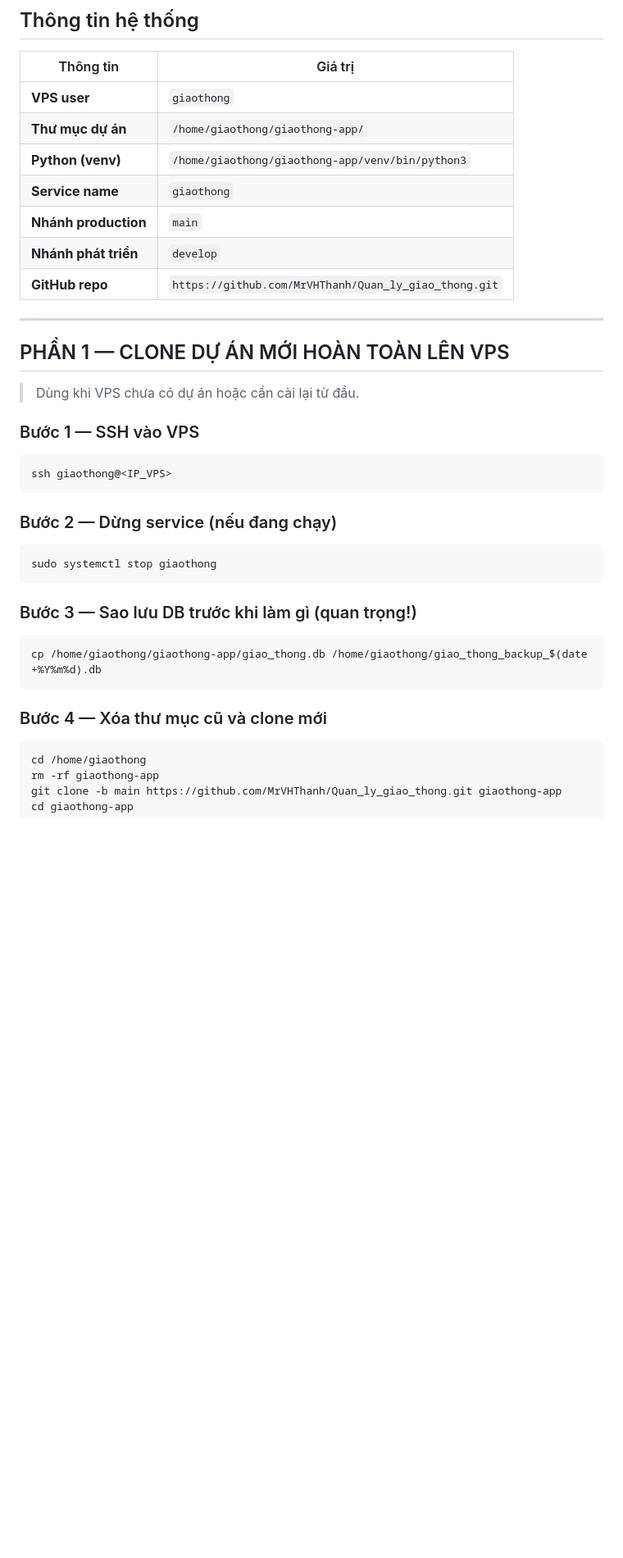
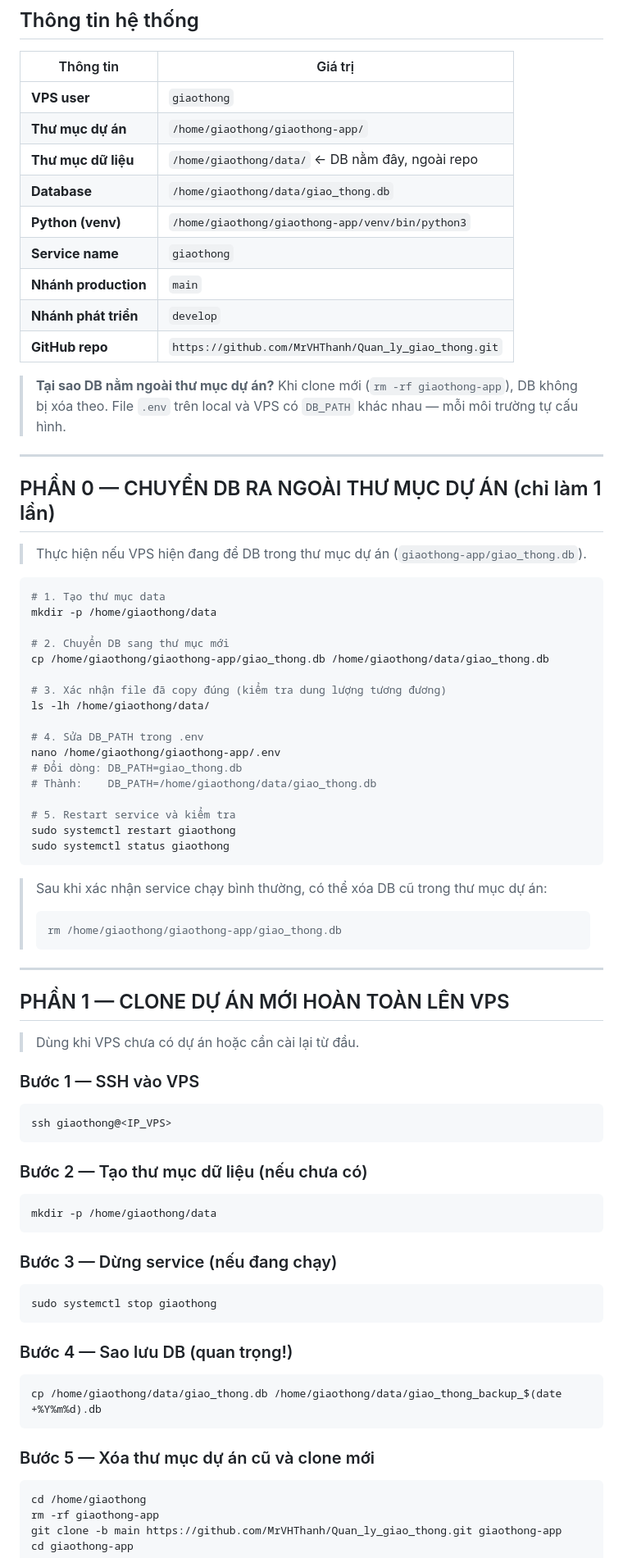
Before and after one commit to MrVHThanh/Quan_ly_giao_thong, a Markdown page: deploy/HUONG_DAN_DEPLOY_VPS.md, the part around one of its changes. Shown at 82% size. Rendered like a GitHub page; blank space fills up the shorter version.

Commit message:
Cap nhat huong dan: chuyen DB ra ngoai thu muc du an
Co-Authored-By: Claude Sonnet 4.6 <noreply@anthropic.com>

````diff
--- a/deploy/HUONG_DAN_DEPLOY_VPS.md
+++ b/deploy/HUONG_DAN_DEPLOY_VPS.md
@@ -11,11 +11,48 @@
 |---|---|
 | **VPS user** | `giaothong` |
 | **Thư mục dự án** | `/home/giaothong/giaothong-app/` |
+| **Thư mục dữ liệu** | `/home/giaothong/data/` ← DB nằm đây, ngoài repo |
+| **Database** | `/home/giaothong/data/giao_thong.db` |
 | **Python (venv)** | `/home/giaothong/giaothong-app/venv/bin/python3` |
 | **Service name** | `giaothong` |
 | **Nhánh production** | `main` |
 | **Nhánh phát triển** | `develop` |
 | **GitHub repo** | `https://github.com/MrVHThanh/Quan_ly_giao_thong.git` |
+
+> **Tại sao DB nằm ngoài thư mục dự án?**
+> Khi clone mới (`rm -rf giaothong-app`), DB không bị xóa theo.
+> File `.env` trên local và VPS có `DB_PATH` khác nhau — mỗi môi trường tự cấu hình.
+
+---
+
+## PHẦN 0 — CHUYỂN DB RA NGOÀI THƯ MỤC DỰ ÁN (chỉ làm 1 lần)
+
+> Thực hiện nếu VPS hiện đang để DB trong thư mục dự án (`giaothong-app/giao_thong.db`).
+
+```bash
+# 1. Tạo thư mục data
+mkdir -p /home/giaothong/data
+
+# 2. Chuyển DB sang thư mục mới
+cp /home/giaothong/giaothong-app/giao_thong.db /home/giaothong/data/giao_thong.db
+
+# 3. Xác nhận file đã copy đúng (kiểm tra dung lượng tương đương)
+ls -lh /home/giaothong/data/
+
+# 4. Sửa DB_PATH trong .env
+nano /home/giaothong/giaothong-app/.env
+# Đổi dòng: DB_PATH=giao_thong.db
+# Thành:    DB_PATH=/home/giaothong/data/giao_thong.db
+
+# 5. Restart service và kiểm tra
+sudo systemctl restart giaothong
+sudo systemctl status giaothong
+```
+
+> Sau khi xác nhận service chạy bình thường, có thể xóa DB cũ trong thư mục dự án:
+> ```bash
+> rm /home/giaothong/giaothong-app/giao_thong.db
+> ```
 
 ---
 
@@ -29,19 +66,25 @@
 ssh giaothong@<IP_VPS>
 ```
 
-### Bước 2 — Dừng service (nếu đang chạy)
+### Bước 2 — Tạo thư mục dữ liệu (nếu chưa có)
+
+```bash
+mkdir -p /home/giaothong/data
+```
+
+### Bước 3 — Dừng service (nếu đang chạy)
 
 ```bash
 sudo systemctl stop giaothong
 ```
 
-### Bước 3 — Sao lưu DB trước khi làm gì (quan trọng!)
+### Bước 4 — Sao lưu DB (quan trọng!)
 
 ```bash
-cp /home/giaothong/giaothong-app/giao_thong.db /home/giaothong/giao_thong_backup_$(date +%Y%m%d).db
+cp /home/giaothong/data/giao_thong.db /home/giaothong/data/giao_thong_backup_$(date +%Y%m%d).db
 ```
 
-### Bước 4 — Xóa thư mục cũ và clone mới
+### Bước 5 — Xóa thư mục dự án cũ và clone mới
 
 ```bash
 cd /home/giaothong
````
Also changed, not shown: other parts of deploy/HUONG_DAN_DEPLOY_VPS.md (+33 -10 lines).
